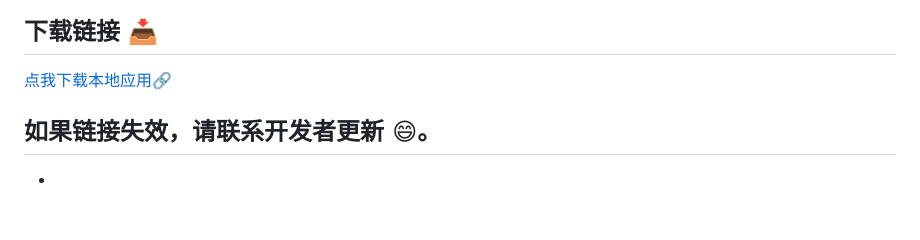
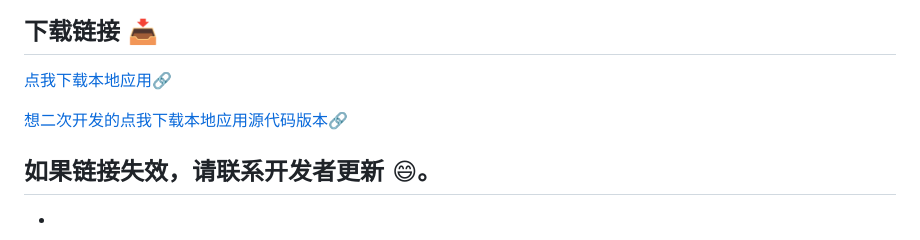
Before and after one commit to aceko-007/PromptCard, a Markdown page: README.md, the part around the change. Rendered like a GitHub page; blank space fills up the shorter version.

```diff
--- a/README.md
+++ b/README.md
@@ -121,6 +121,9 @@
 
 [点我下载本地应用](https://url83.ctfile.com/f/5062883-8424486834-70f018?p=5767)🔗
 
+[想二次开发的点我下载本地应用源代码版本](https://url83.ctfile.com/f/5062883-8424565957-661bda?p=5767)🔗
+
+
 如果链接失效，请联系开发者更新 😄。
 -
 -
```
